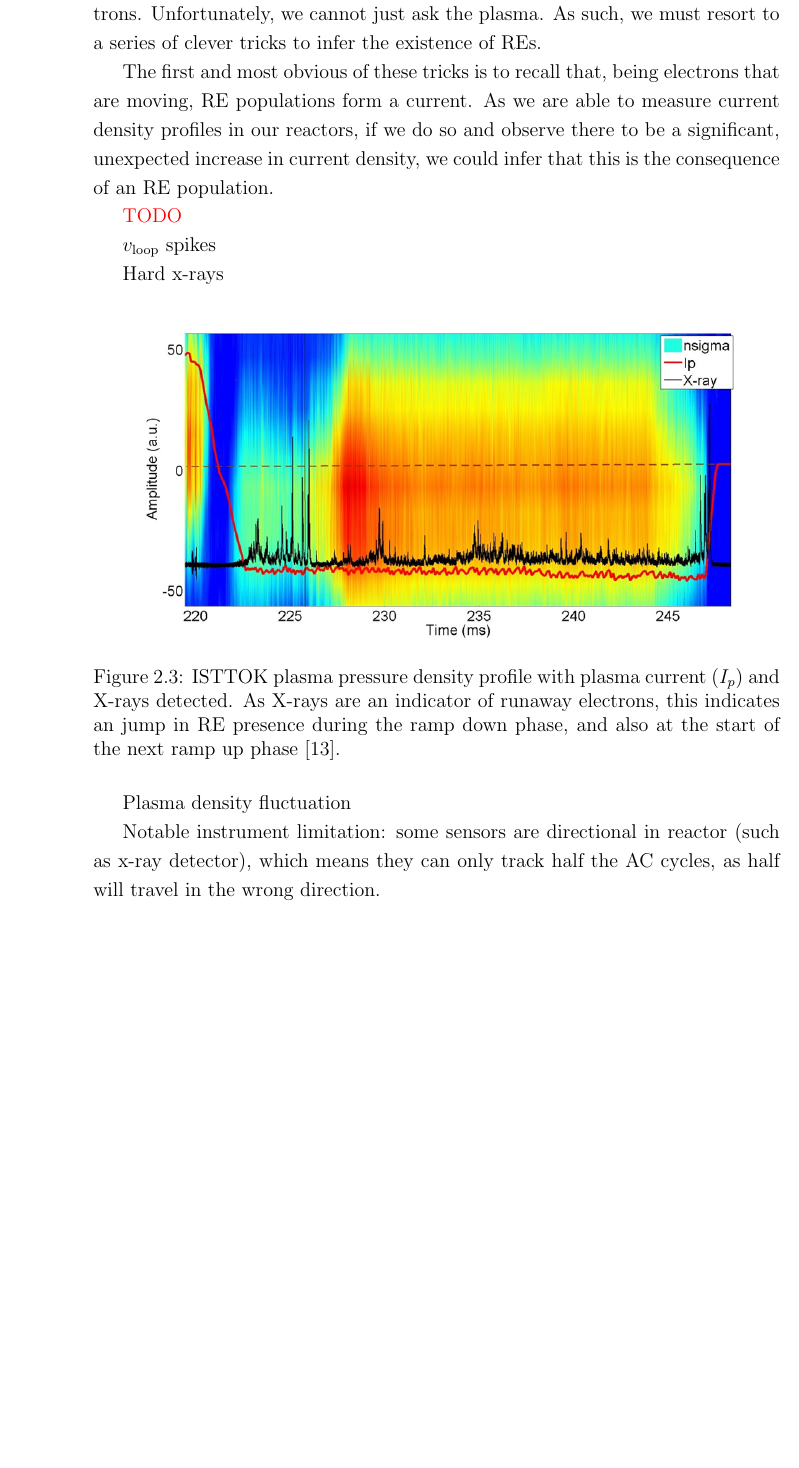
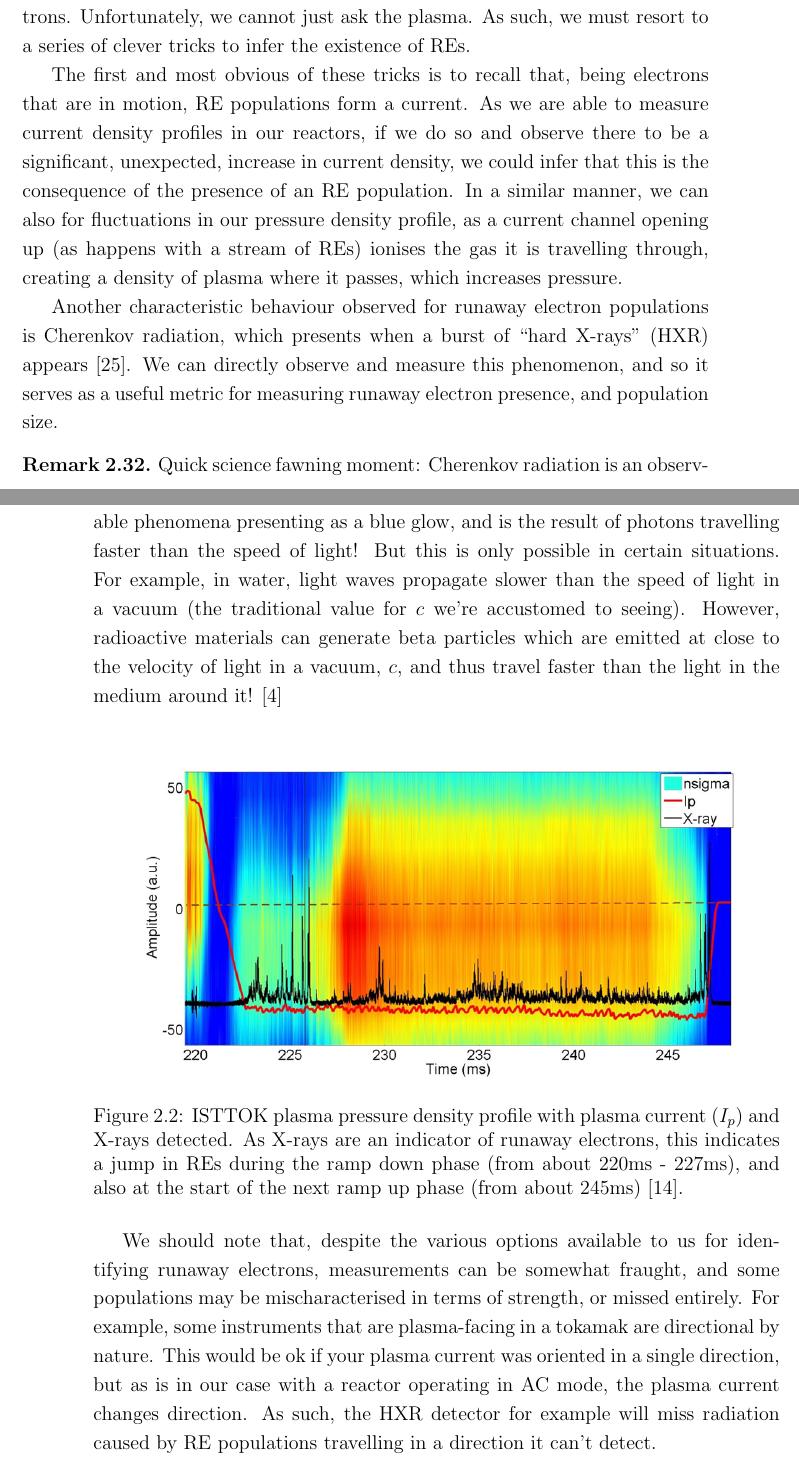
Before and after one commit to Thomas-Malcolm/thesis-document, a LaTeX thesis (thesis.tex, which reads chapters/chapter2.tex): part of page 43 of 83 before the commit and two parts of pages 42 and 43 of 83 after it, the two joined at a grey line, cut so that both start at the same text, the shorter picture padded with empty space. Compiled offline with pdfLaTeX.

Commit message:
Cherenkov radiation is legendary

```diff
--- a/chapters/chapter2.tex
+++ b/chapters/chapter2.tex
@@ -610,26 +609,39 @@ It's all well and good to be know that runaway electrons are a possibility, but
 to identify if you actually have runaway electrons. Unfortunately, we cannot just ask the plasma. As such, we must resort
 to a series of clever tricks to infer the existence of REs.
 
-The first and most obvious of these tricks is to recall that, being electrons that are moving, RE populations form a current. As
-we are able to measure current density profiles in our reactors, if we do so and observe there to be a significant, unexpected increase in
-current density, we could infer that this is the consequence of an RE population.
+The first and most obvious of these tricks is to recall that, being electrons that are in motion, RE populations form a current. As
+we are able to measure current density profiles in our reactors, if we do so and observe there to be a significant, unexpected, increase in
+current density, we could infer that this is the consequence of the presence of an RE population. In a similar manner,
+we can also for fluctuations in our pressure density profile, as a current channel opening up (as happens with a stream
+of REs) ionises the gas it is travelling through, creating a density of plasma where it passes, which
+increases pressure.
 
-\todo
+Another characteristic behaviour observed for runaway electron populations is Cherenkov radiation,
+which presents when a burst of ``hard X-rays'' (HXR) appears \cite{cherenkov-radiation}. We can directly
+observe and measure this phenomenon, and so it serves as a useful metric for measuring runaway electron presence, and
+population size.
 
-$v_{\text{loop}}$ spikes
-
-Hard x-rays
+\begin{remark}
+    Quick science fawning moment: Cherenkov radiation is an observable phenomena presenting as a blue
+    glow, and is the result of photons travelling faster than the speed of light! But this is only possible
+    in certain situations. For example, in water, light waves propagate slower than the speed of light in a vacuum
+    (the traditional value for $c$ we're accustomed to seeing).
+    However, radioactive materials can generate beta particles which are emitted at close to the velocity of light
+    in a vacuum, $c$, and thus travel faster than the light in the medium around it! \cite{nobel-cherenkov}
+\end{remark}
 
 \begin{figure}[h!]
     \centering
     \includegraphics[scale=0.9]{imgs/c2/re-presence.png}
     \caption{ISTTOK plasma pressure density profile with plasma current ($I_p$) and X-rays detected. As X-rays are
-    an indicator of runaway electrons, this indicates an jump in RE presence during the ramp down phase, and also
-    at the start of the next ramp up phase \cite{malaquias-matthew}.}
+    an indicator of runaway electrons, this indicates a jump in REs during the ramp down phase (from about
+    220ms - 227ms), and also
+    at the start of the next ramp up phase (from about 245ms) \cite{malaquias-matthew}.}
 \end{figure}
 
-
-Plasma density fluctuation
-
-Notable instrument limitation: some sensors are directional in reactor (such as x-ray detector), which means
-they can only track half the AC cycles, as half will travel in the wrong direction.
+We should note that, despite the various options available to us for identifying runaway electrons,
+measurements can be somewhat fraught, and some populations may be mischaracterised in terms of strength, or
+missed entirely. For example, some instruments that are plasma-facing in a tokamak are directional by nature. This would
+be ok if your plasma current was oriented in a single direction, but as is in our case with a reactor operating
+in AC mode, the plasma current changes direction. As such, the HXR detector for example will miss radiation
+caused by RE populations travelling in a direction it can't detect.
```
Also changed, not shown: bibliography.bib (+22 -1 lines), chapters/chapter1.tex (+8 -1 lines), chapters/chapter3.tex (+2 -2 lines), chapters/chapter5.tex (+4 -2 lines), imgs/c1/residual-plasma.png (added), thesis.bbl, chapters/chapter2.tex (7 more changed lines), 10 other files.
